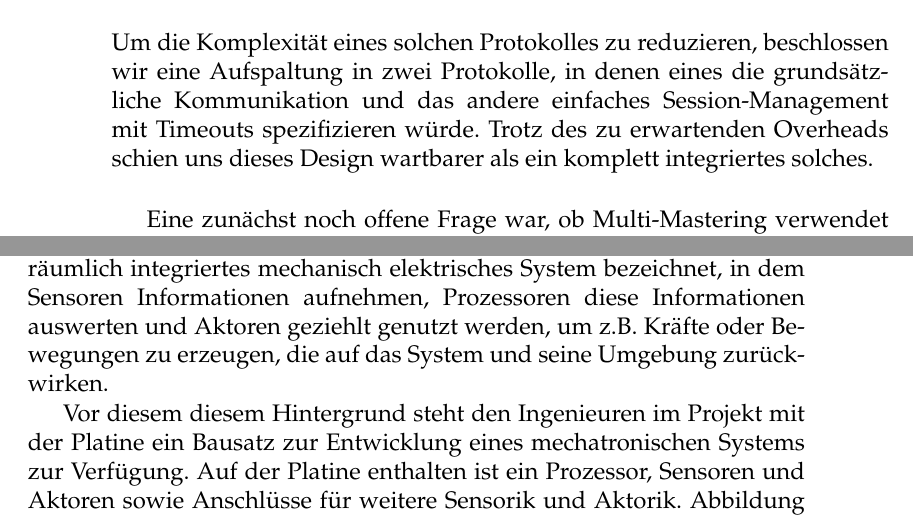
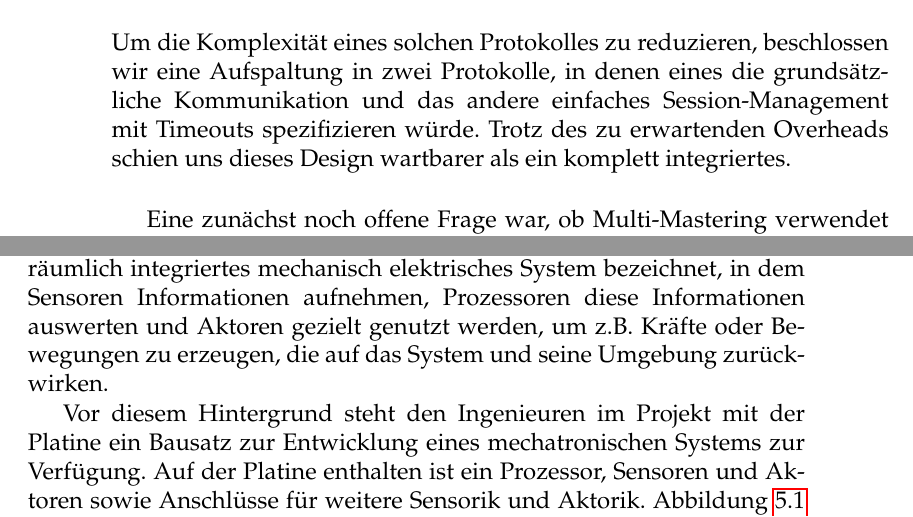
Before and after one commit to BackupTheBerlios/laeufer, a LaTeX thesis (papers/mechatronik_studienarbeit/master.tex, which reads papers/mechatronik_studienarbeit/cr.tex, papers/mechatronik_studienarbeit/j.tex): two parts of pages 87 and 102 of 154, joined at a grey line, cut so that both start at the same text. Compiled offline with pdfLaTeX; the source files are stored in an older character set and shown here as Unicode.

Commit message:
2te revision der Fehlerkorrektur cr

```diff
--- a/papers/mechatronik_studienarbeit/cr.tex
+++ b/papers/mechatronik_studienarbeit/cr.tex
@@ -11,11 +11,11 @@ mechatronischen Systems zu erklären.
 Als mechatronisches System wird
 gemeinhin ein funktionell und räumlich integriertes mechanisch
 elektrisches System bezeichnet, in dem Sensoren Informationen aufnehmen,
-Prozessoren diese Informationen auswerten und Aktoren geziehlt genutzt werden,
+Prozessoren diese Informationen auswerten und Aktoren gezielt genutzt werden,
 um z.B. Kräfte oder Bewegungen zu erzeugen, die auf das System und seine
 Umgebung zurückwirken.
 
-Vor diesem diesem Hintergrund steht den Ingenieuren im Projekt mit der Platine
+Vor diesem Hintergrund steht den Ingenieuren im Projekt mit der Platine
 ein Bausatz zur Entwicklung eines mechatronischen Systems zur Verfügung.
 Auf der Platine enthalten ist ein Prozessor, Sensoren und Aktoren sowie Anschlüsse
 für weitere Sensorik und Aktorik. Abbildung \ref{cr_mecha_system} stellt die Platine
--- a/papers/mechatronik_studienarbeit/j.tex
+++ b/papers/mechatronik_studienarbeit/j.tex
@@ -510,7 +510,7 @@ natürlich aus Gründen eines klaren Designs zumindest in seiner Spezifikation h
 Um die Komplexit\"at eines solchen Protokolles zu reduzieren, beschlossen wir eine Aufspaltung in
 zwei Protokolle, in denen eines die grundsätzliche Kommunikation und das
 andere einfaches Session-Management mit Timeouts spezifizieren w\"urde. Trotz des zu erwartenden Overheads
-schien uns dieses Design wartbarer als ein komplett integriertes solches.\\
+schien uns dieses Design wartbarer als ein komplett integriertes.\\
 
 Eine zunächst noch offene Frage war, ob Multi-Mastering verwendet werden sollte,
 eine von CAN angebotene M\"oglichkeit. Der offensichtliche Vorteil war die
```
Also changed, not shown: papers/mechatronik_studienarbeit/j.tex (10 more changed lines).
